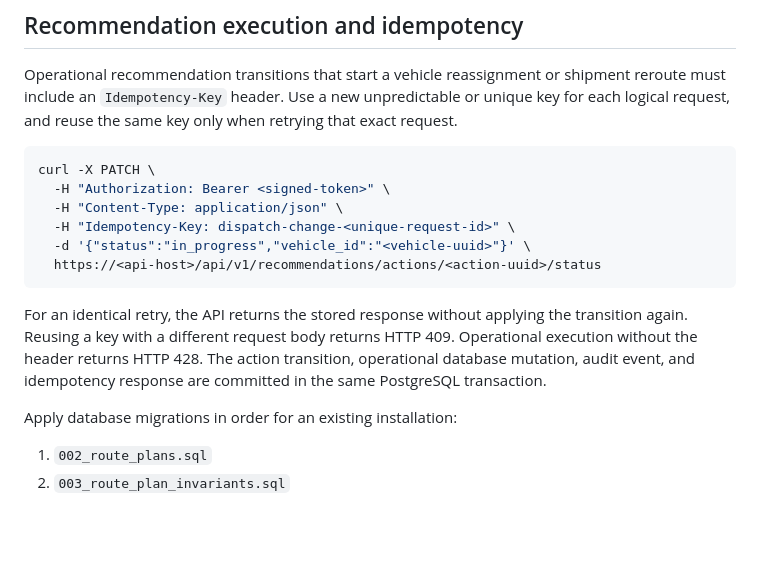
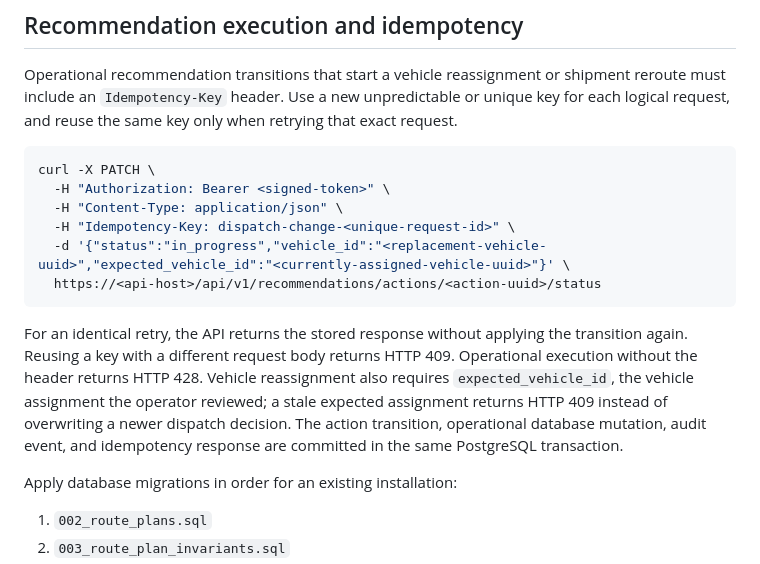
Before and after one commit to GlobalTech638/ai-logistics-platform, a Markdown page: apps/api/README.md, the part around the change. Rendered like a GitHub page; blank space fills up the shorter version.

Commit message:
docs(api): document stale-assignment protection

````diff
--- a/apps/api/README.md
+++ b/apps/api/README.md
@@ -47,11 +47,11 @@ curl -X PATCH \
   -H "Authorization: Bearer <signed-token>" \
   -H "Content-Type: application/json" \
   -H "Idempotency-Key: dispatch-change-<unique-request-id>" \
-  -d '{"status":"in_progress","vehicle_id":"<vehicle-uuid>"}' \
+  -d '{"status":"in_progress","vehicle_id":"<replacement-vehicle-uuid>","expected_vehicle_id":"<currently-assigned-vehicle-uuid>"}' \
   https://<api-host>/api/v1/recommendations/actions/<action-uuid>/status
 ```
 
-For an identical retry, the API returns the stored response without applying the transition again. Reusing a key with a different request body returns HTTP 409. Operational execution without the header returns HTTP 428. The action transition, operational database mutation, audit event, and idempotency response are committed in the same PostgreSQL transaction.
+For an identical retry, the API returns the stored response without applying the transition again. Reusing a key with a different request body returns HTTP 409. Operational execution without the header returns HTTP 428. Vehicle reassignment also requires `expected_vehicle_id`, the vehicle assignment the operator reviewed; a stale expected assignment returns HTTP 409 instead of overwriting a newer dispatch decision. The action transition, operational database mutation, audit event, and idempotency response are committed in the same PostgreSQL transaction.
 
 Apply database migrations in order for an existing installation:
 
````
